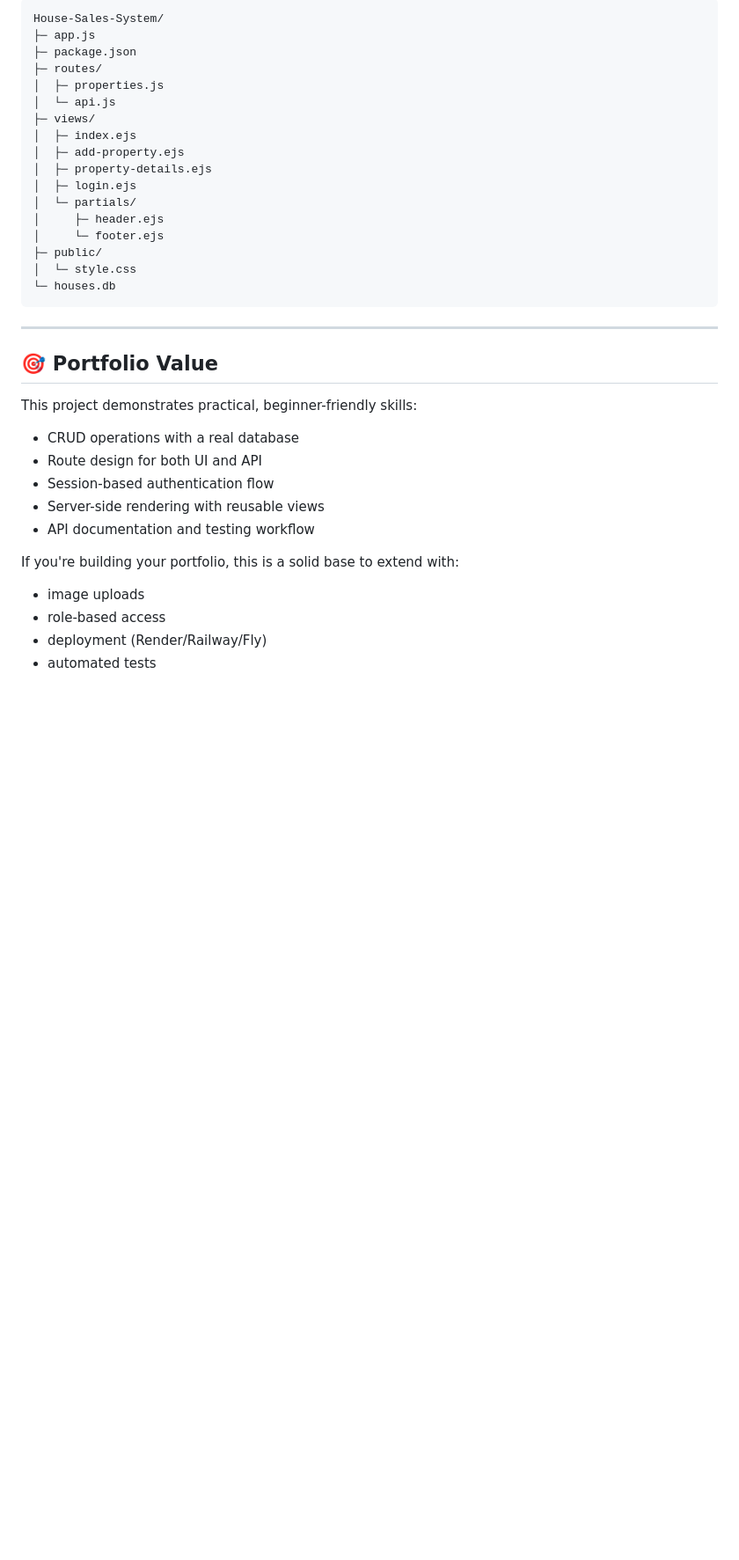
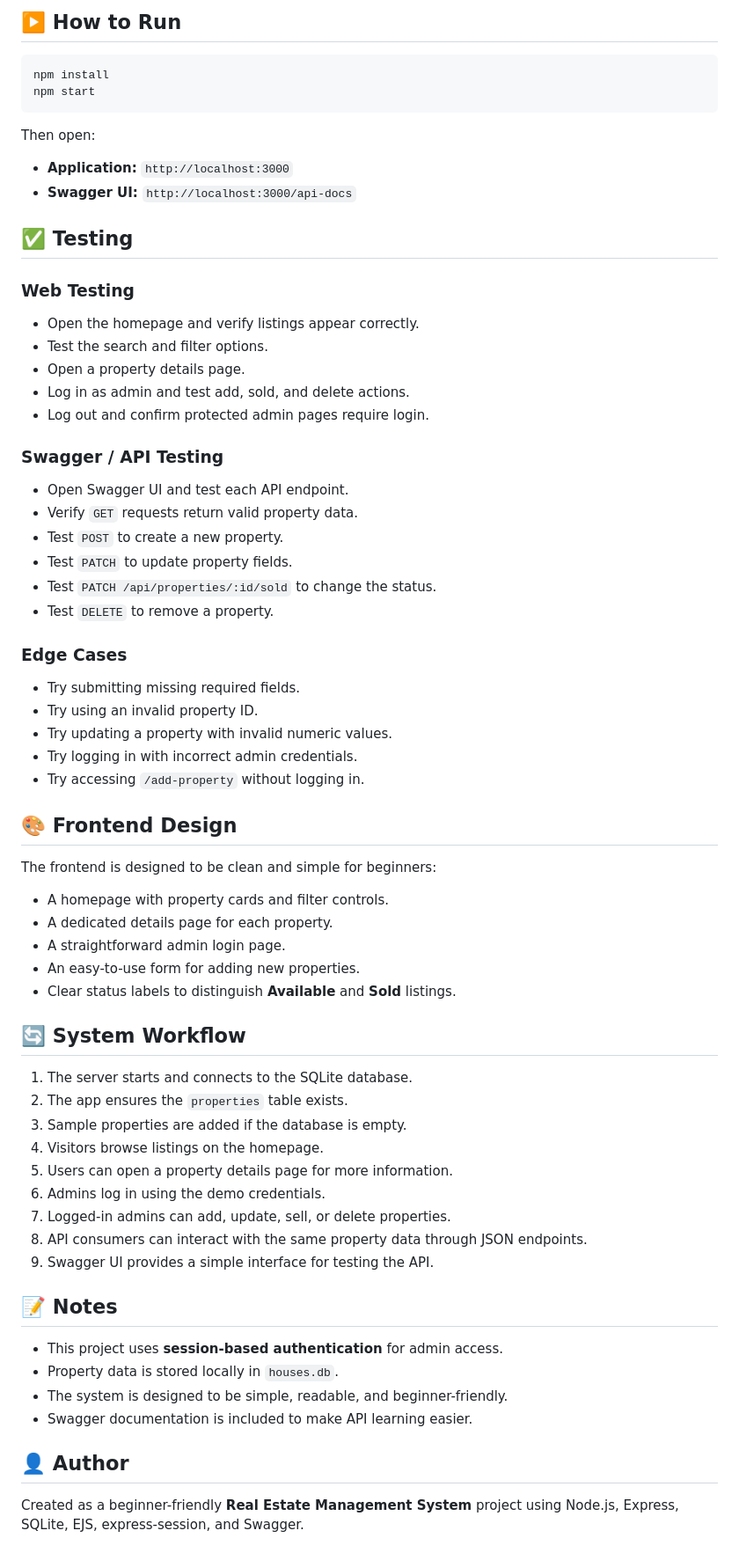
Before and after one commit to sama7705/House-Sales-System, a Markdown page: README.md, the part around one of its changes. Shown at 88% size. Rendered like a GitHub page; blank space fills up the shorter version.

Commit message:
docs: improve project README

````diff
--- a/README.md
+++ b/README.md
@@ -135,38 +128,62 @@ Key fields include:
-```text
-House-Sales-System/
-├─ app.js
-├─ package.json
-├─ routes/
-│  ├─ properties.js
-│  └─ api.js
-├─ views/
-│  ├─ index.ejs
-│  ├─ add-property.ejs
-│  ├─ property-details.ejs
-│  ├─ login.ejs
-│  └─ partials/
-│     ├─ header.ejs
-│     └─ footer.ejs
-├─ public/
-│  └─ style.css
-└─ houses.db
+## ▶️ How to Run
+```bash
+npm install
+npm start
 ```
 
----
+Then open:
 
-## 🎯 Portfolio Value
+- **Application:** `http://localhost:3000`
+- **Swagger UI:** `http://localhost:3000/api-docs`
 
-This project demonstrates practical, beginner-friendly skills:
+## ✅ Testing
 
-- CRUD operations with a real database
-- Route design for both UI and API
-- Session-based authentication flow
-- Server-side rendering with reusable views
-- API documentation and testing workflow
+### Web Testing
+- Open the homepage and verify listings appear correctly.
+- Test the search and filter options.
+- Open a property details page.
+- Log in as admin and test add, sold, and delete actions.
+- Log out and confirm protected admin pages require login.
 
-If you're building your portfolio, this is a solid base to extend with:
+### Swagger / API Testing
+- Open Swagger UI and test each API endpoint.
+- Verify `GET` requests return valid property data.
+- Test `POST` to create a new property.
+- Test `PATCH` to update property fields.
+- Test `PATCH /api/properties/:id/sold` to change the status.
+- Test `DELETE` to remove a property.
 
-- image uploads
-- role-based access
-- deployment (Render/Railway/Fly)
-- automated tests
+### Edge Cases
+- Try submitting missing required fields.
+- Try using an invalid property ID.
+- Try updating a property with invalid numeric values.
+- Try logging in with incorrect admin credentials.
+- Try accessing `/add-property` without logging in.
+
+## 🎨 Frontend Design
+The frontend is designed to be clean and simple for beginners:
+- A homepage with property cards and filter controls.
+- A dedicated details page for each property.
+- A straightforward admin login page.
+- An easy-to-use form for adding new properties.
+- Clear status labels to distinguish **Available** and **Sold** listings.
+
+## 🔄 System Workflow
+1. The server starts and connects to the SQLite database.
+2. The app ensures the `properties` table exists.
+3. Sample properties are added if the database is empty.
+4. Visitors browse listings on the homepage.
+5. Users can open a property details page for more information.
+6. Admins log in using the demo credentials.
+7. Logged-in admins can add, update, sell, or delete properties.
+8. API consumers can interact with the same property data through JSON endpoints.
+9. Swagger UI provides a simple interface for testing the API.
+
+## 📝 Notes
+- This project uses **session-based authentication** for admin access.
+- Property data is stored locally in `houses.db`.
+- The system is designed to be simple, readable, and beginner-friendly.
+- Swagger documentation is included to make API learning easier.
+
+## 👤 Author
+Created as a beginner-friendly **Real Estate Management System** project using Node.js, Express, SQLite, EJS, express-session, and Swagger.
````
Also changed, not shown: other parts of README.md (+98 -105 lines).
